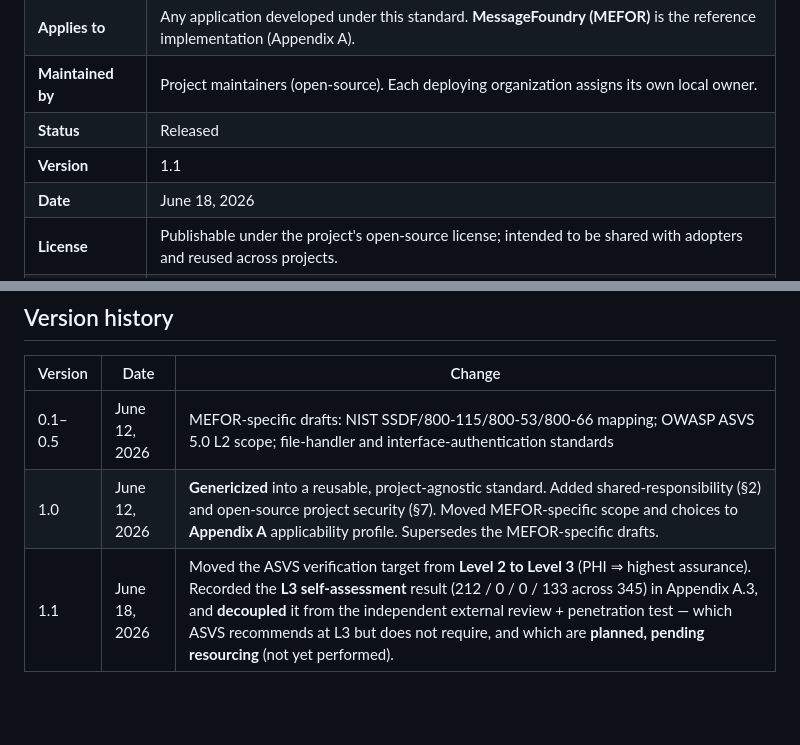
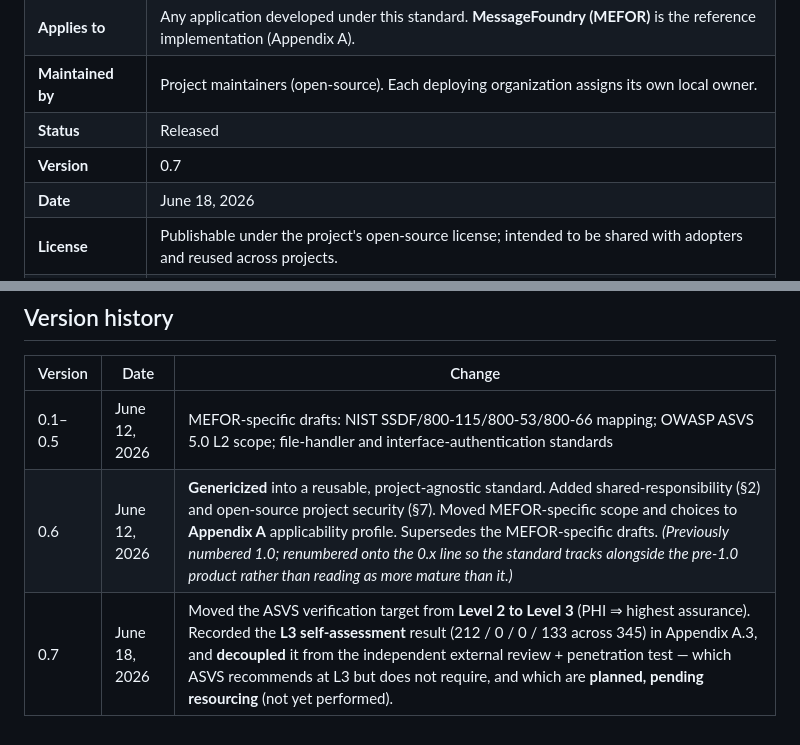
Before and after one commit to wshallwshall/messagefoundry-website, a Markdown page: docs/secure-development-standards.md, 2 parts joined by grey strips. GitHub-like rendering; blank space fills up the shorter version.

Commit message:
Standard: renumber the doc onto the 0.x line (-> 0.7), not 1.x
The Secure Development Standards document versions independently of the MEFOR
product, but a "Released v1.0" standard read as more mature than the pre-v0.1
product it governs. Per owner, renumber onto the 0.x line: the genericized
release (was 1.0) -> 0.6, today's L2->L3 change (was 1.1) -> 0.7; header
Version -> 0.7. History stays monotonic (drafts 0.1-0.5 -> 0.6 -> 0.7) and the
0.6 row notes the prior 1.0 number for traceability.

Co-Authored-By: Claude Opus 4.8 (1M context) <noreply@anthropic.com>

```diff
--- a/docs/secure-development-standards.md
+++ b/docs/secure-development-standards.md
@@ -6,7 +6,7 @@
 | **Applies to** | Any application developed under this standard. **MessageFoundry (MEFOR)** is the reference implementation (Appendix A). |
 | **Maintained by** | Project maintainers (open-source). Each deploying organization assigns its own local owner. |
 | **Status** | Released |
-| **Version** | 1.1 |
+| **Version** | 0.7 |
 | **Date** | June 18, 2026 |
 | **License** | Publishable under the project's open-source license; intended to be shared with adopters and reused across projects. |
 | **Review cadence** | At least annually, and on any material architecture or threat change |
@@ -307,5 +307,5 @@ MessageFoundry (MEFOR) is an open-source **HL7 v2.x integration engine** — a c
 | Version | Date | Change |
 |---|---|---|
 | 0.1–0.5 | June 12, 2026 | MEFOR-specific drafts: NIST SSDF/800-115/800-53/800-66 mapping; OWASP ASVS 5.0 L2 scope; file-handler and interface-authentication standards |
-| 1.0 | June 12, 2026 | **Genericized** into a reusable, project-agnostic standard. Added shared-responsibility (§2) and open-source project security (§7). Moved MEFOR-specific scope and choices to **Appendix A** applicability profile. Supersedes the MEFOR-specific drafts. |
-| 1.1 | June 18, 2026 | Moved the ASVS verification target from **Level 2 to Level 3** (PHI ⇒ highest assurance). Recorded the **L3 self-assessment** result (212 / 0 / 0 / 133 across 345) in Appendix A.3, and **decoupled** it from the independent external review + penetration test — which ASVS recommends at L3 but does not require, and which are **planned, pending resourcing** (not yet performed). |
+| 0.6 | June 12, 2026 | **Genericized** into a reusable, project-agnostic standard. Added shared-responsibility (§2) and open-source project security (§7). Moved MEFOR-specific scope and choices to **Appendix A** applicability profile. Supersedes the MEFOR-specific drafts. *(Previously numbered 1.0; renumbered onto the 0.x line so the standard tracks alongside the pre-1.0 product rather than reading as more mature than it.)* |
+| 0.7 | June 18, 2026 | Moved the ASVS verification target from **Level 2 to Level 3** (PHI ⇒ highest assurance). Recorded the **L3 self-assessment** result (212 / 0 / 0 / 133 across 345) in Appendix A.3, and **decoupled** it from the independent external review + penetration test — which ASVS recommends at L3 but does not require, and which are **planned, pending resourcing** (not yet performed). |
```
